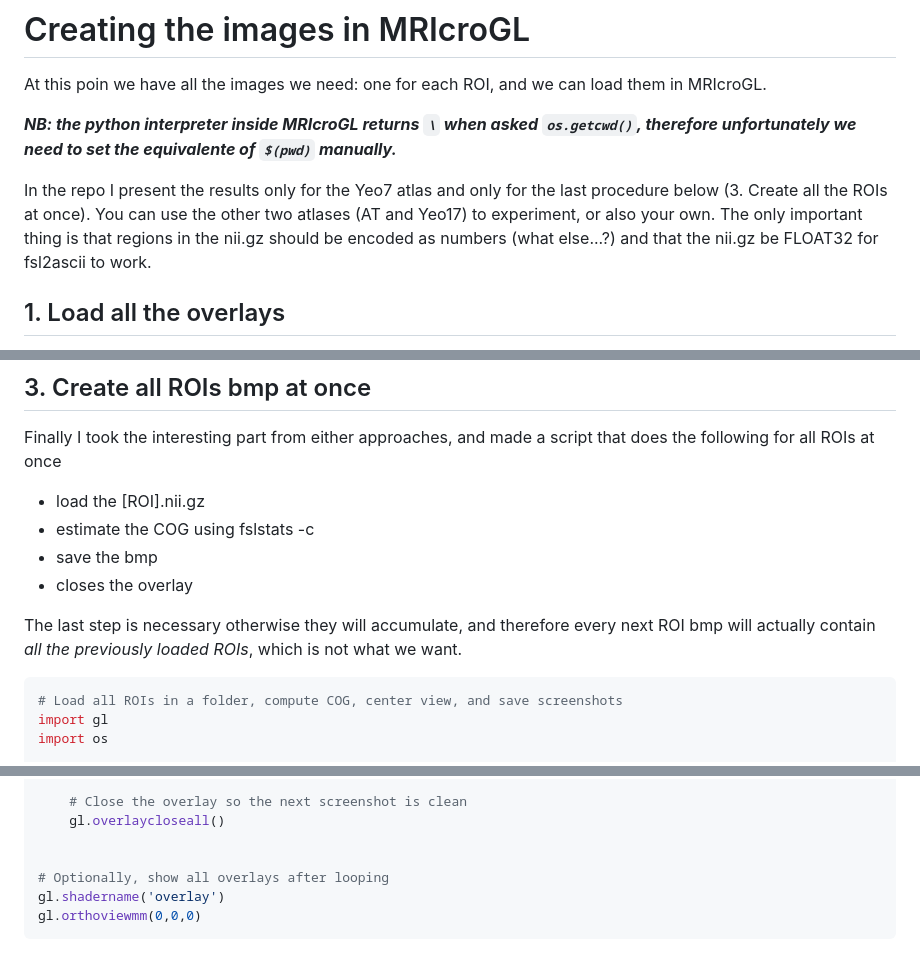
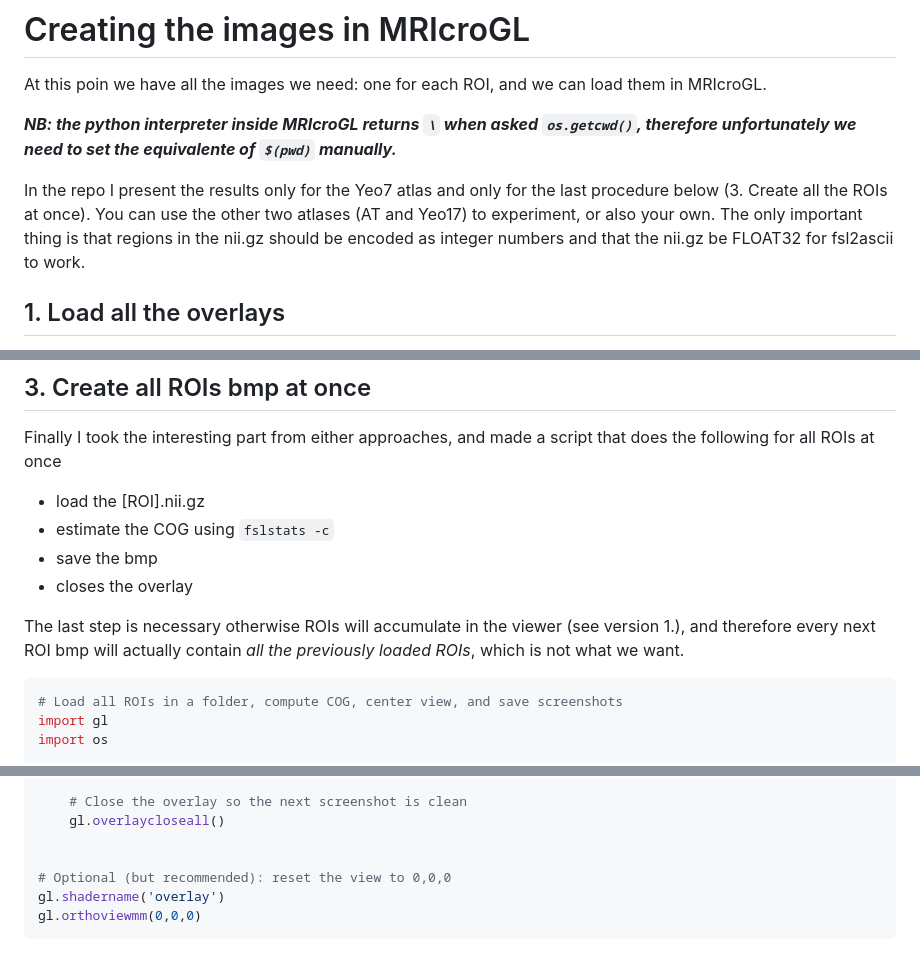
Before and after one commit to leonardocerliani/GUTS_fmri_preproc, a Markdown page: TUT/06_MRIcroGL_Scripting/README.md, 3 parts joined by grey strips. Rendered like a GitHub page.

````diff
--- a/TUT/06_MRIcroGL_Scripting/README.md
+++ b/TUT/06_MRIcroGL_Scripting/README.md
@@ -124,7 +120,7 @@ At this poin we have all the images we need: one for each ROI, and we can load t
 
 
 
-In the repo I present the results only for the Yeo7 atlas and only for the last procedure below (3. Create all the ROIs at once). You can use the other two atlases (AT and Yeo17) to experiment, or also your own. The only important thing is that regions in the nii.gz should be encoded as numbers (what else...?) and that the nii.gz be FLOAT32 for fsl2ascii to work.
+In the repo I present the results only for the Yeo7 atlas and only for the last procedure below (3. Create all the ROIs at once). You can use the other two atlases (AT and Yeo17) to experiment, or also your own. The only important thing is that regions in the nii.gz should be encoded as integer numbers  and that the nii.gz be FLOAT32 for fsl2ascii to work.
 
 
 
@@ -247,11 +243,11 @@ print(f"Screenshot saved to: {output_file}")
 Finally I took the interesting part from either approaches, and made a script that does the following for all ROIs at once
 
 - load the [ROI].nii.gz
-- estimate the COG using fslstats -c
+- estimate the COG using `fslstats -c`
 - save the bmp
 - closes the overlay
 
-The last step is necessary otherwise they will accumulate, and therefore every next ROI bmp will actually contain _all the previously loaded ROIs_, which is not what we want.
+The last step is necessary otherwise ROIs will accumulate in the viewer (see version 1.), and therefore every next ROI bmp will actually contain _all the previously loaded ROIs_, which is not what we want.
 
 
 
@@ -318,7 +314,7 @@ for ROI_NUMBA, roi_name in enumerate(roi_files, start=1):
     gl.overlaycloseall()
 
 
-# Optionally, show all overlays after looping
+# Optional (but recommended): reset the view to 0,0,0
 gl.shadername('overlay')
 gl.orthoviewmm(0,0,0)
 ```
````
Also changed, not shown: other parts of TUT/06_MRIcroGL_Scripting/README.md (+13 -17 lines).
